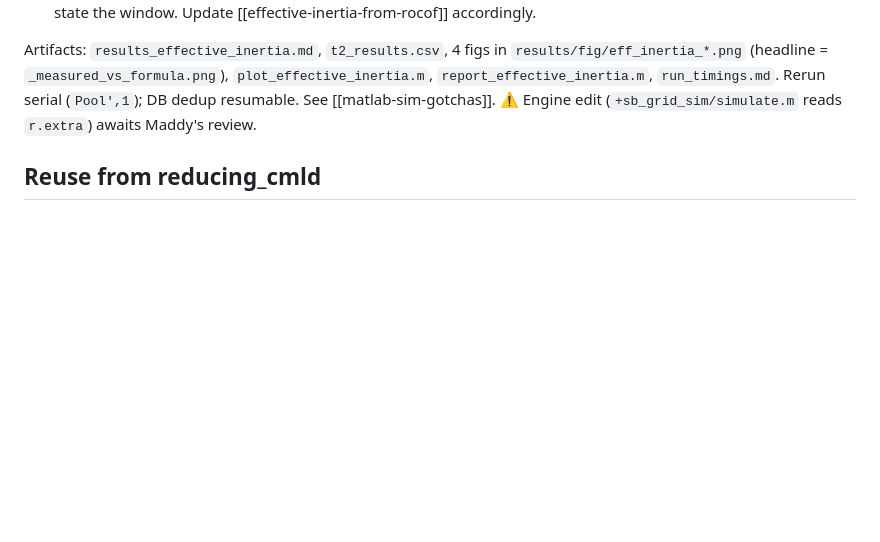
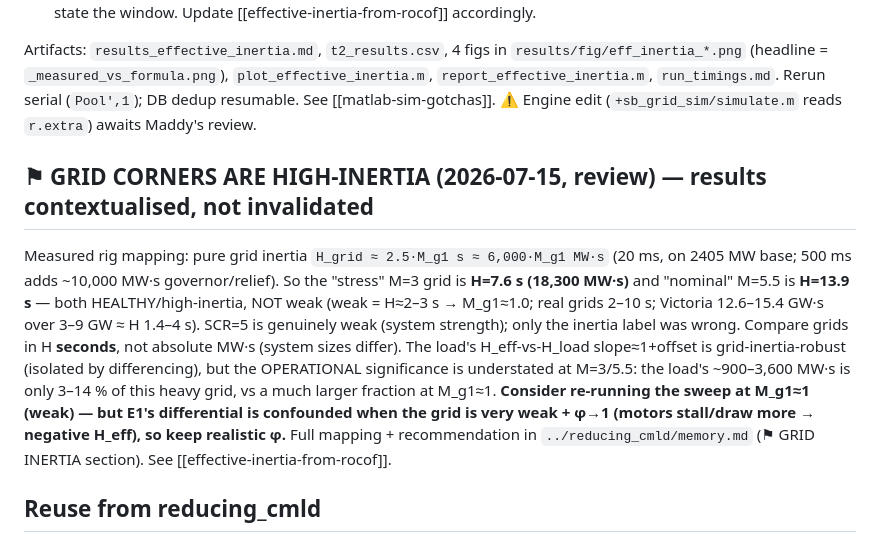
Before and after one commit to madsters/sb_grid_lab, a Markdown page: studies/effective_inertia/memory.md, the part around the change. Rendered like a GitHub page; blank space fills up the shorter version.

```diff
--- a/studies/effective_inertia/memory.md
+++ b/studies/effective_inertia/memory.md
@@ -91,6 +91,19 @@ Artifacts: `results_effective_inertia.md`, `t2_results.csv`, 4 figs in `results/
 `run_timings.md`. Rerun serial (`Pool',1`); DB dedup resumable. See [[matlab-sim-gotchas]].
 ⚠ Engine edit (`+sb_grid_sim/simulate.m` reads `r.extra`) awaits Maddy's review.
 
+## ⚑ GRID CORNERS ARE HIGH-INERTIA (2026-07-15, review) — results contextualised, not invalidated
+Measured rig mapping: pure grid inertia `H_grid ≈ 2.5·M_g1 s ≈ 6,000·M_g1 MW·s` (20 ms, on 2405 MW
+base; 500 ms adds ~10,000 MW·s governor/relief). So the "stress" M=3 grid is **H=7.6 s (18,300 MW·s)**
+and "nominal" M=5.5 is **H=13.9 s** — both HEALTHY/high-inertia, NOT weak (weak = H≈2–3 s → M_g1≈1.0;
+real grids 2–10 s; Victoria 12.6–15.4 GW·s over 3–9 GW ≈ H 1.4–4 s). SCR=5 is genuinely weak (system
+strength); only the inertia label was wrong. Compare grids in H **seconds**, not absolute MW·s
+(system sizes differ). The load's H_eff-vs-H_load slope≈1+offset is grid-inertia-robust (isolated by
+differencing), but the OPERATIONAL significance is understated at M=3/5.5: the load's ~900–3,600 MW·s
+is only 3–14 % of this heavy grid, vs a much larger fraction at M_g1≈1. **Consider re-running the
+sweep at M_g1≈1 (weak) — but E1's differential is confounded when the grid is very weak + φ→1 (motors
+stall/draw more → negative H_eff), so keep realistic φ.** Full mapping + recommendation in
+`../reducing_cmld/memory.md` (⚑ GRID INERTIA section). See [[effective-inertia-from-rocof]].
+
 ## Reuse from reducing_cmld
 Engine `+sb_grid_sim`, harness `+sb_grid_testbench` (SQLite dedup), RoCoF/`H_eff` machinery,
 matched-MW + 1-pu operating-point conventions, pool ≤ 4, launch MATLAB from repo root.
```
Also changed, not shown: studies/reducing_cmld/memory.md (+32 -0 lines).
